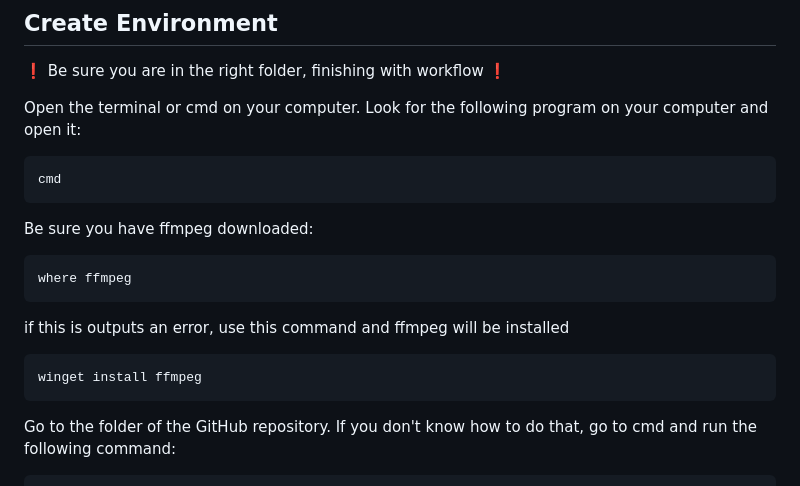
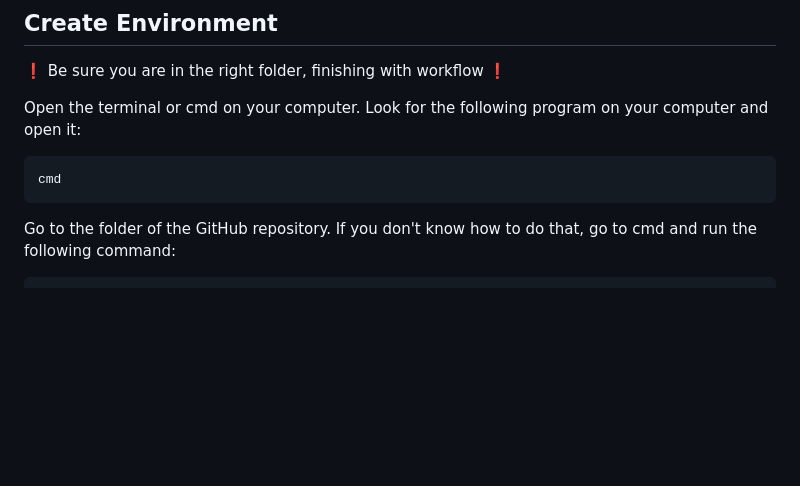
Before and after one commit to camelo-cruz/workflow, a Markdown page: readme.md, the part around the change. Drawn GitHub-style; blank space fills up the shorter version.

````diff
--- a/readme.md
+++ b/readme.md
@@ -48,19 +48,6 @@ Open the terminal or cmd on your computer. Look for the following program on you
 ```
 cmd
 ```
-
-Be sure you have ffmpeg downloaded:
-
-```
-where ffmpeg
-```
-
-if this is outputs an error, use this command and ffmpeg will be installed
-
-```
-winget install ffmpeg
-```
-
 
 Go to the folder of the GitHub repository. If you don't know how to do that, go to cmd and run the following command:
 
````
